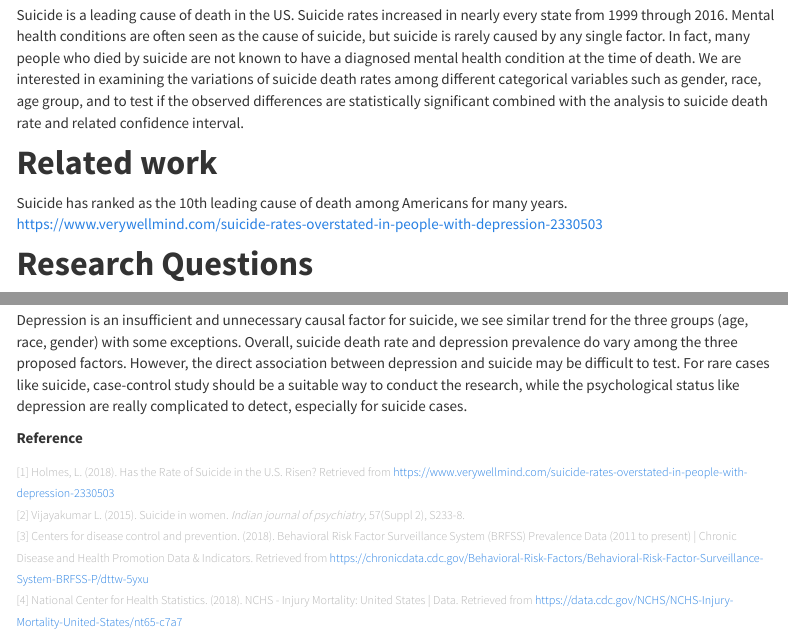
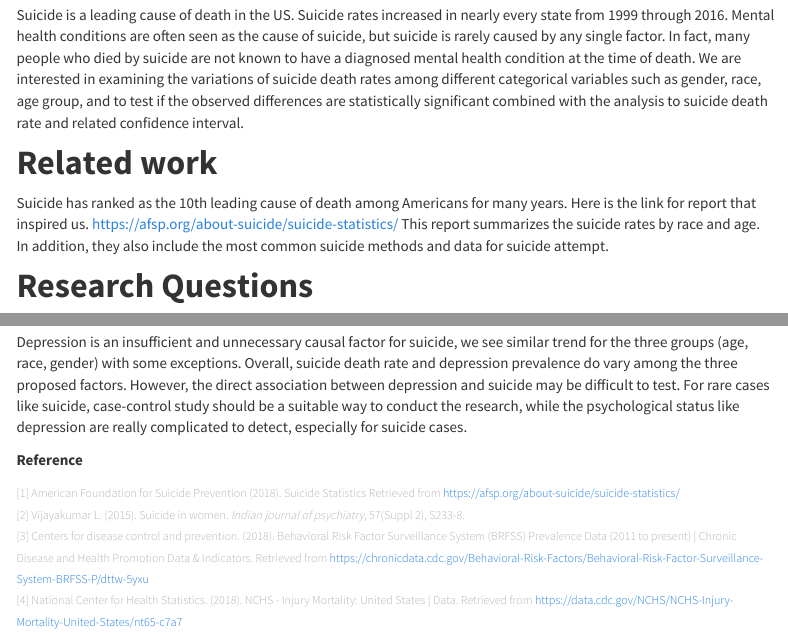
Before and after one commit to Catherinefzq/ds100.github.io, an R Markdown document (index.Rmd): the page in a window 1100 px wide, from 690 px down, and a second part further down, joined at a grey line. Rendered offline with R 4.5, knitr and Pandoc, with nearby package versions; some code elsewhere in the file could not run offline; menus at the side of the page are left out; column names are cleaned by a stand-in for the janitor package.

Commit message:
related work and citations

```diff
--- a/index.Rmd
+++ b/index.Rmd
@@ -14,7 +14,9 @@ Suicide is a leading cause of death in the US. Suicide rates increased in nearly
 
 # __Related work__
 
-Suicide has ranked as the 10th leading cause of death among Americans for many years. https://www.verywellmind.com/suicide-rates-overstated-in-people-with-depression-2330503
+Suicide has ranked as the 10th leading cause of death among Americans for many years.
+Here is the link for report that inspired us. https://afsp.org/about-suicide/suicide-statistics/
+This report summarizes the suicide rates by race and age. In addition, they also include the most common suicide methods and data for suicide attempt.
 
 # __Research Questions__
 
@@ -119,7 +121,7 @@ Depression is an insufficient and unnecessary causal factor for suicide, we see
 __Reference__
 
 <span style="color: #B6B6B6; font-size: 12px; font-weight: 300;">
-[1] Holmes, L. (2018). Has the Rate of Suicide in the U.S. Risen? Retrieved from https://www.verywellmind.com/suicide-rates-overstated-in-people-with-depression-2330503
+[1] American Foundation for Suicide Prevention (2018). Suicide Statistics Retrieved from https://afsp.org/about-suicide/suicide-statistics/
 </span><br/>
 <span style="color: #B6B6B6; font-size: 12px; font-weight: 300;">
 [2] Vijayakumar L. (2015). Suicide in women. _Indian journal of psychiatry_, 57(Suppl 2), S233-8.
```
Also changed, not shown: index.html.
